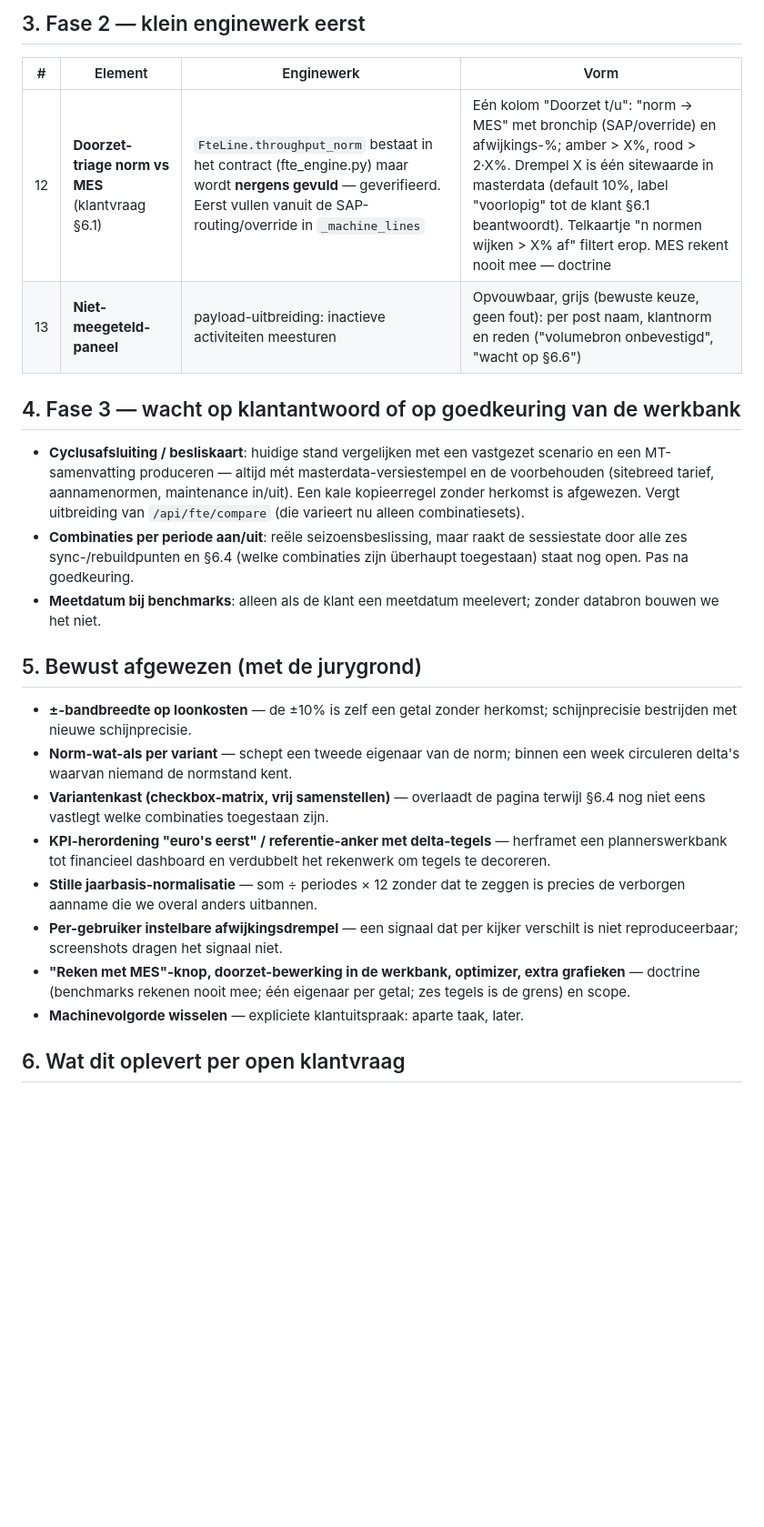
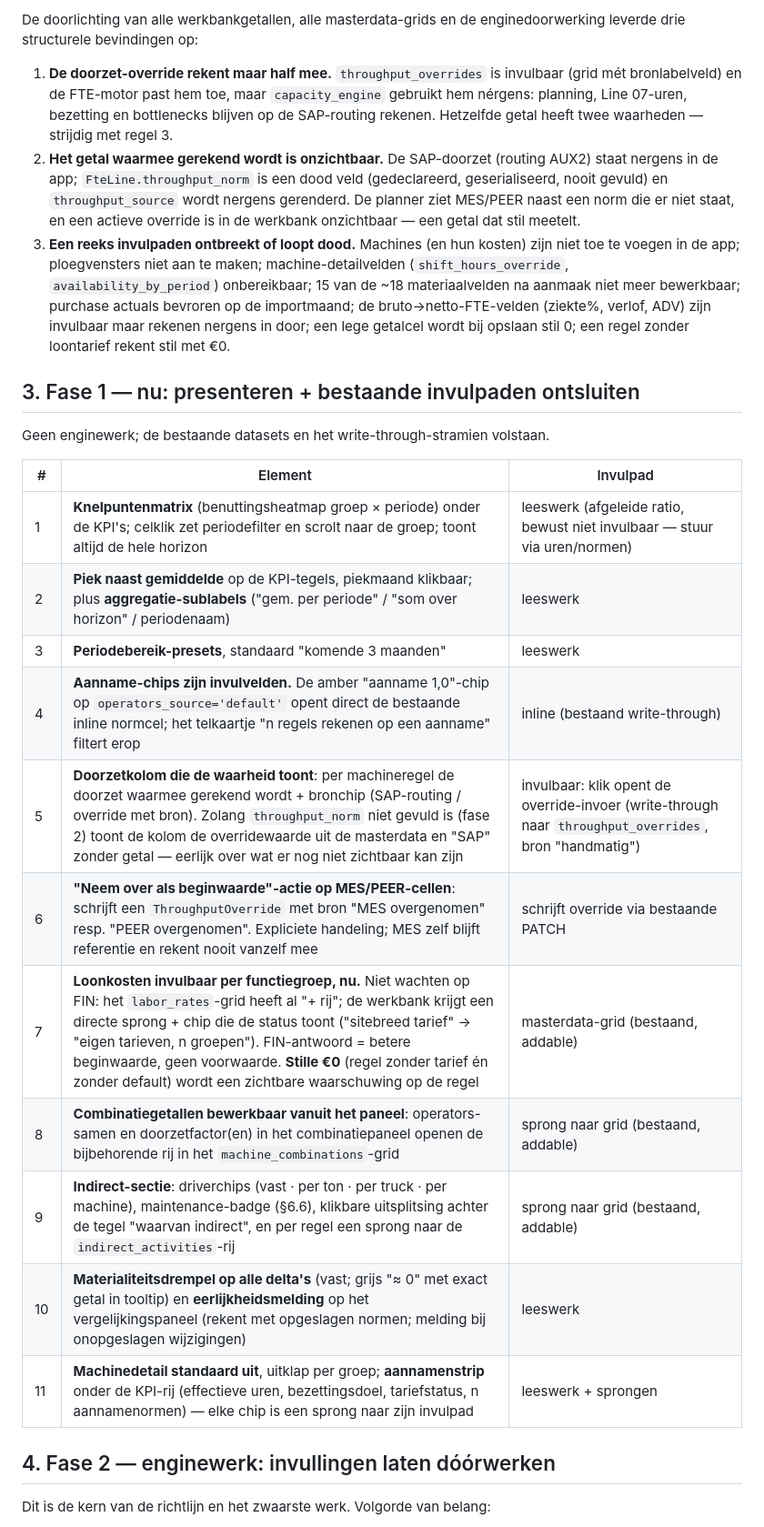
Before and after one commit to Motormuisje/SOP-tool, a Markdown page: docs/plan-werkbank-presentatie.md, the part around one of its changes. Shown at 91% size. Rendered like a GitHub page; blank space fills up the shorter version.

```diff
--- a/docs/plan-werkbank-presentatie.md
+++ b/docs/plan-werkbank-presentatie.md
@@ -41,44 +37,46 @@ of stil niet mee.
 
-## 3. Fase 2 — klein enginewerk eerst
+De doorlichting van alle werkbankgetallen, alle masterdata-grids en de
+enginedoorwerking leverde drie structurele bevindingen op:
 
-| # | Element | Enginewerk | Vorm |
-|---|---|---|---|
-| 12 | **Doorzet-triage norm vs MES** (klantvraag §6.1) | `FteLine.throughput_norm` bestaat in het contract (fte_engine.py) maar wordt **nergens gevuld** — geverifieerd. Eerst vullen vanuit de SAP-routing/override in `_machine_lines` | Eén kolom "Doorzet t/u": "norm → MES" met bronchip (SAP/override) en afwijkings-%; amber > X%, rood > 2·X%. Drempel X is één sitewaarde in masterdata (default 10%, label "voorlopig" tot de klant §6.1 beantwoordt). Telkaartje "n normen wijken > X% af" filtert erop. MES rekent nooit mee — doctrine |
-| 13 | **Niet-meegeteld-paneel** | payload-uitbreiding: inactieve activiteiten meesturen | Opvouwbaar, grijs (bewuste keuze, geen fout): per post naam, klantnorm en reden ("volumebron onbevestigd", "wacht op §6.6") |
+1. **De doorzet-override rekent maar half mee.** `throughput_overrides` is
+   invulbaar (grid mét bronlabelveld) en de FTE-motor past hem toe, maar
+   `capacity_engine` gebruikt hem nérgens: planning, Line 07-uren, bezetting
+   en bottlenecks blijven op de SAP-routing rekenen. Hetzelfde getal heeft
+   twee waarheden — strijdig met regel 3.
+2. **Het getal waarmee gerekend wordt is onzichtbaar.** De SAP-doorzet
+   (routing AUX2) staat nergens in de app; `FteLine.throughput_norm` is een
+   dood veld (gedeclareerd, geserialiseerd, nooit gevuld) en
+   `throughput_source` wordt nergens gerenderd. De planner ziet MES/PEER
+   naast een norm die er niet staat, en een actieve override is in de
+   werkbank onzichtbaar — een getal dat stil meetelt.
+3. **Een reeks invulpaden ontbreekt of loopt dood.** Machines (en hun
+   kosten) zijn niet toe te voegen in de app; ploegvensters niet aan te
+   maken; machine-detailvelden (`shift_hours_override`,
+   `availability_by_period`) onbereikbaar; 15 van de ~18 materiaalvelden na
+   aanmaak niet meer bewerkbaar; purchase actuals bevroren op de importmaand;
+   de bruto→netto-FTE-velden (ziekte%, verlof, ADV) zijn invulbaar maar
+   rekenen nergens in door; een lege getalcel wordt bij opslaan stil 0; een
+   regel zonder loontarief rekent stil met €0.
 
-## 4. Fase 3 — wacht op klantantwoord of op goedkeuring van de werkbank
+## 3. Fase 1 — nu: presenteren + bestaande invulpaden ontsluiten
 
-- **Cyclusafsluiting / besliskaart**: huidige stand vergelijken met een
-  vastgezet scenario en een MT-samenvatting produceren — altijd mét
-  masterdata-versiestempel en de voorbehouden (sitebreed tarief, aannamenormen,
-  maintenance in/uit). Een kale kopieerregel zonder herkomst is afgewezen.
-  Vergt uitbreiding van `/api/fte/compare` (die varieert nu alleen
-  combinatiesets).
-- **Combinaties per periode aan/uit**: reële seizoensbeslissing, maar raakt de
-  sessiestate door alle zes sync-/rebuildpunten en §6.4 (welke combinaties
-  zijn überhaupt toegestaan) staat nog open. Pas na goedkeuring.
-- **Meetdatum bij benchmarks**: alleen als de klant een meetdatum meelevert;
-  zonder databron bouwen we het niet.
+Geen enginewerk; de bestaande datasets en het write-through-stramien volstaan.
 
-## 5. Bewust afgewezen (met de jurygrond)
+| # | Element | Invulpad |
+|---|---|---|
+| 1 | **Knelpuntenmatrix** (benuttingsheatmap groep × periode) onder de KPI's; celklik zet periodefilter en scrolt naar de groep; toont altijd de hele horizon | leeswerk (afgeleide ratio, bewust niet invulbaar — stuur via uren/normen) |
+| 2 | **Piek naast gemiddelde** op de KPI-tegels, piekmaand klikbaar; plus **aggregatie-sublabels** ("gem. per periode" / "som over horizon" / periodenaam) | leeswerk |
+| 3 | **Periodebereik-presets**, standaard "komende 3 maanden" | leeswerk |
+| 4 | **Aanname-chips zijn invulvelden.** De amber "aanname 1,0"-chip op `operators_source='default'` opent direct de bestaande inline normcel; het telkaartje "n regels rekenen op een aanname" filtert erop | inline (bestaand write-through) |
+| 5 | **Doorzetkolom die de waarheid toont**: per machineregel de doorzet waarmee gerekend wordt + bronchip (SAP-routing / override met bron). Zolang `throughput_norm` niet gevuld is (fase 2) toont de kolom de overridewaarde uit de masterdata en "SAP" zonder getal — eerlijk over wat er nog niet zichtbaar kan zijn | invulbaar: klik opent de override-invoer (write-through naar `throughput_overrides`, bron "handmatig") |
+| 6 | **"Neem over als beginwaarde"-actie op MES/PEER-cellen**: schrijft een `ThroughputOverride` met bron "MES overgenomen" resp. "PEER overgenomen". Expliciete handeling; MES zelf blijft referentie en rekent nooit vanzelf mee | schrijft override via bestaande PATCH |
+| 7 | **Loonkosten invulbaar per functiegroep, nu.** Niet wachten op FIN: het `labor_rates`-grid heeft al "+ rij"; de werkbank krijgt een directe sprong + chip die de status toont ("sitebreed tarief" → "eigen tarieven, n groepen"). FIN-antwoord = betere beginwaarde, geen voorwaarde. **Stille €0** (regel zonder tarief én zonder default) wordt een zichtbare waarschuwing op de regel | masterdata-grid (bestaand, addable) |
+| 8 | **Combinatiegetallen bewerkbaar vanuit het paneel**: operators-samen en doorzetfactor(en) in het combinatiepaneel openen de bijbehorende rij in het `machine_combinations`-grid | sprong naar grid (bestaand, addable) |
+| 9 | **Indirect-sectie**: driverchips (vast · per ton · per truck · per machine), maintenance-badge (§6.6), klikbare uitsplitsing achter de tegel "waarvan indirect", en per regel een sprong naar de `indirect_activities`-rij | sprong naar grid (bestaand, addable) |
+| 10 | **Materialiteitsdrempel op alle delta's** (vast; grijs "≈ 0" met exact getal in tooltip) en **eerlijkheidsmelding** op het vergelijkingspaneel (rekent met opgeslagen normen; melding bij onopgeslagen wijzigingen) | leeswerk |
+| 11 | **Machinedetail standaard uit**, uitklap per groep; **aannamenstrip** onder de KPI-rij (effectieve uren, bezettingsdoel, tariefstatus, n aannamenormen) — elke chip is een sprong naar zijn invulpad | leeswerk + sprongen |
 
-- **±-bandbreedte op loonkosten** — de ±10% is zelf een getal zonder herkomst;
-  schijnprecisie bestrijden met nieuwe schijnprecisie.
-- **Norm-wat-als per variant** — schept een tweede eigenaar van de norm;
-  binnen een week circuleren delta's waarvan niemand de normstand kent.
-- **Variantenkast (checkbox-matrix, vrij samenstellen)** — overlaadt de pagina
-  terwijl §6.4 nog niet eens vastlegt welke combinaties toegestaan zijn.
-- **KPI-herordening "euro's eerst" / referentie-anker met delta-tegels** —
-  herframet een plannerswerkbank tot financieel dashboard en verdubbelt het
-  rekenwerk om tegels te decoreren.
-- **Stille jaarbasis-normalisatie** — som ÷ periodes × 12 zonder dat te zeggen
-  is precies de verborgen aanname die we overal anders uitbannen.
-- **Per-gebruiker instelbare afwijkingsdrempel** — een signaal dat per kijker
-  verschilt is niet reproduceerbaar; screenshots dragen het signaal niet.
-- **"Reken met MES"-knop, doorzet-bewerking in de werkbank, optimizer,
-  extra grafieken** — doctrine (benchmarks rekenen nooit mee; één eigenaar
-  per getal; zes tegels is de grens) en scope.
-- **Machinevolgorde wisselen** — expliciete klantuitspraak: aparte taak, later.
+## 4. Fase 2 — enginewerk: invullingen laten dóórwerken
 
-## 6. Wat dit oplevert per open klantvraag
+Dit is de kern van de richtlijn en het zwaarste werk. Volgorde van belang:
 
```
Also changed, not shown: other parts of docs/plan-werkbank-presentatie.md (+112 -38 lines).
